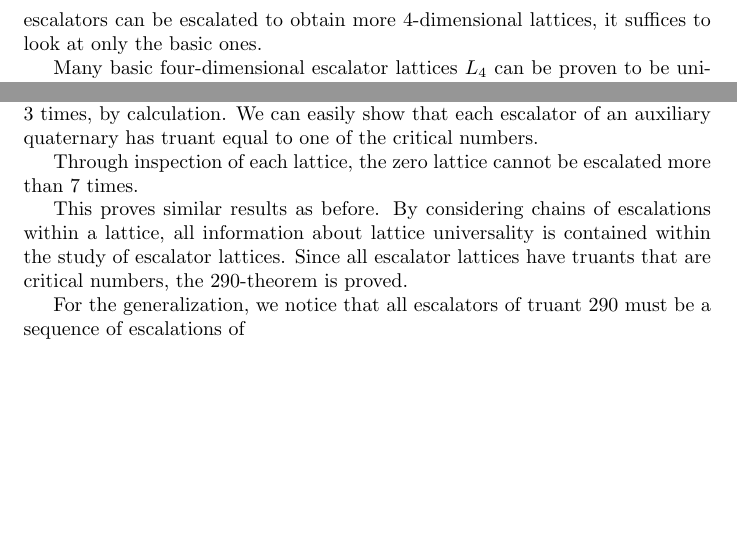
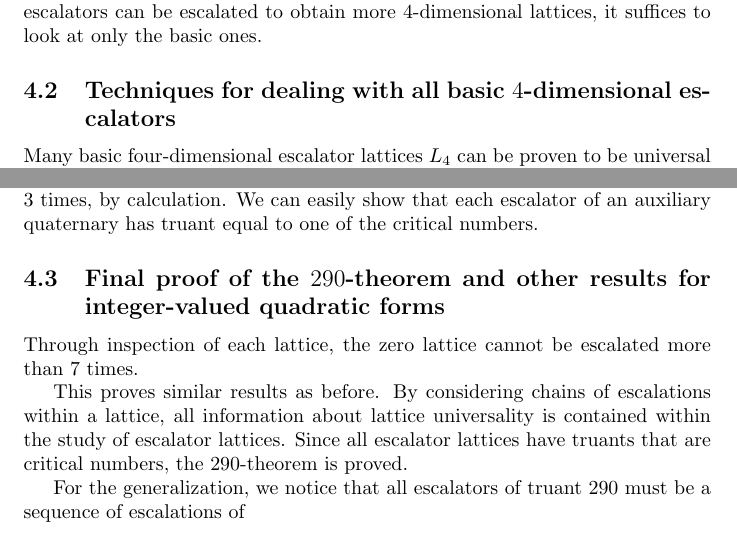
Before and after one commit to my-cen/math-254a-term-paper, a LaTeX document (term_paper.tex): two parts of pages 5 and 6 of 6 before the commit and two parts of pages 5 and 6 of 7 after it, joined at a grey line, cut so that both start at the same text, the shorter picture padded with empty space. Compiled offline with pdfLaTeX.

Commit message:
Add sectioning

```diff
--- a/term_paper.tex
+++ b/term_paper.tex
@@ -111,6 +112,7 @@ In this section, a lattice will refer to an integer-\emph{valued} positive-defin
 Through calculation, the $34$ three-dimensional escalators of the zero lattice are determined and calculated to have critical truants.
 Their escalations are called \emph{basic} $4$-dimensional escalators. Although many of the basic $4$-dimensional escalators can be escalated to obtain more $4$-dimensional lattices, it suffices to look at only the basic ones.
 
+\subsection{Techniques for dealing with all basic $4$-dimensional escalators}
 Many basic four-dimensional escalator lattices $L_4$ can be proven to be universal by the same algebraic argument as in the $15$-theorem:
 find a three-dimensional sublattice $L_3$ unique in its genus that represents a large set of integers, ensure $L_4$ is not exceptional over $L_3$, and use this to show $L_4$ is universal.
 
@@ -143,6 +145,7 @@ Miraculously, all $330$ auxiliary quaternaries are of type I, type II, or a new
 \end{itemize}
 It is easy to check that each auxiliary quaternary can be escalated only at most $3$ times, by calculation. We can easily show that each escalator of an auxiliary quaternary has truant equal to one of the critical numbers.
 
+\subsection{Final proof of the $290$-theorem and other results for integer-valued quadratic forms}
 Through inspection of each lattice, the zero lattice cannot be escalated more than $7$ times.
 
 This proves similar results as before. By considering chains of escalations within a lattice, all information about lattice universality is contained within the study of escalator lattices. Since all escalator lattices have truants that are critical numbers, the $290$-theorem is proved.
```
Also changed, not shown: term_paper.tex (1 more changed lines), 1 other file.
